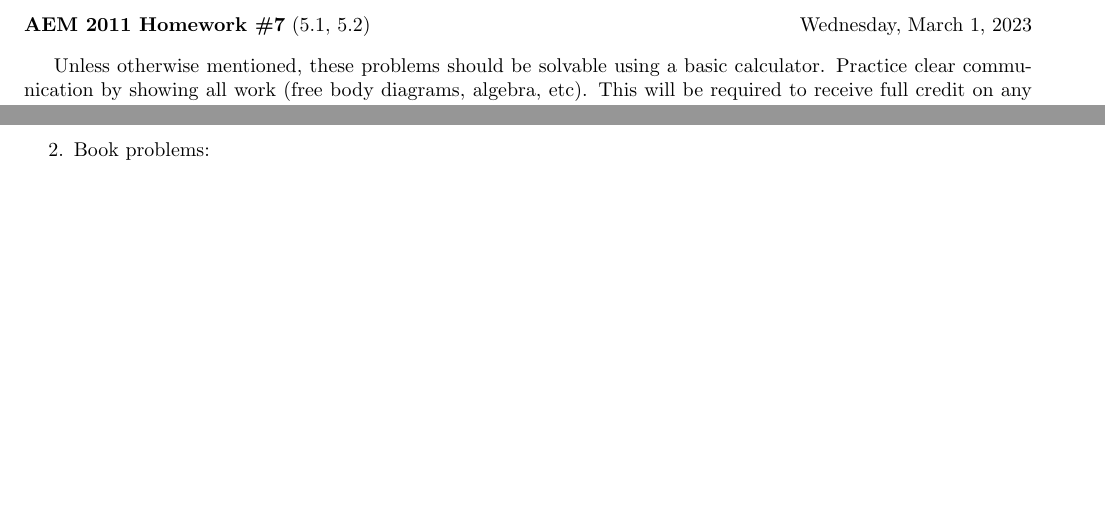
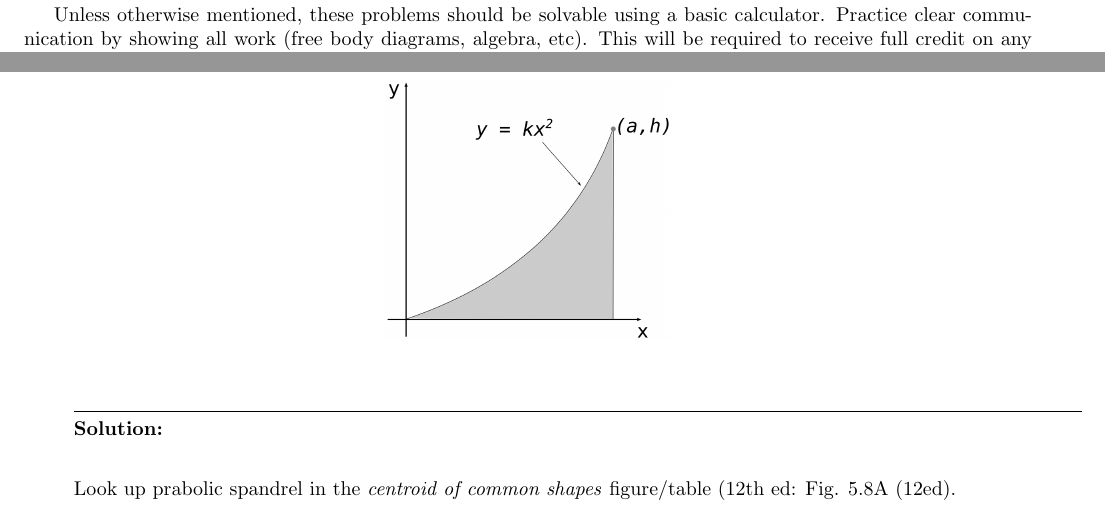
Before and after one commit to hamid-m/statics-problems, a LaTeX document (hw.tex, which reads probs/05.2-integration/prob.tex): two parts of pages 1 and 2 of 2 before the commit and two parts of pages 1 and 2 of 3 after it, joined at a grey line, cut at the place of the change, the shorter picture padded with empty space. Compiled offline with pdfLaTeX.

Commit message:
Add problem to HW7

```diff
--- /dev/null
+++ b/probs/05.2-integration/prob.tex
@@ -0,0 +1,21 @@
+% meta.concepts: centroid by integration
+% acknowledge: inspired by problem 5.36 of Beer, Johnston, and Mazurek (12th Edition)
+
+\noindent Use direct integration to find the centroid of the area shown in terms of a and h.
+
+
+\begin{figure}[ht!]
+  \centering
+  \includegraphics[height=1.8in]{fig.png}
+\end{figure}
+
+
+\iftoggle{flagSoln}{%
+\vspace{.5cm}
+\rule{\textwidth}{.4pt}
+\vspace{.5cm}
+\textbf{Solution:}
+
+Look up prabolic spandrel in the \textit{centroid of common shapes} figure/table (12th ed: Fig. 5.8A (12ed).
+}{%
+}%
```
Also changed, not shown: hw.tex (+2 -1 lines), probs/05.2-integration/fig.png (added), probs/05.2-integration/src/fig.svg (added).
